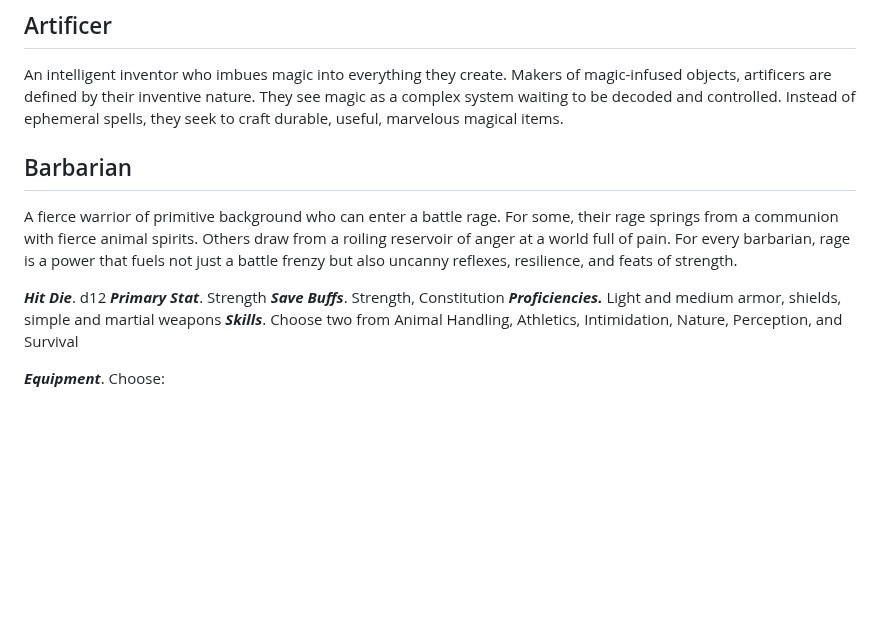
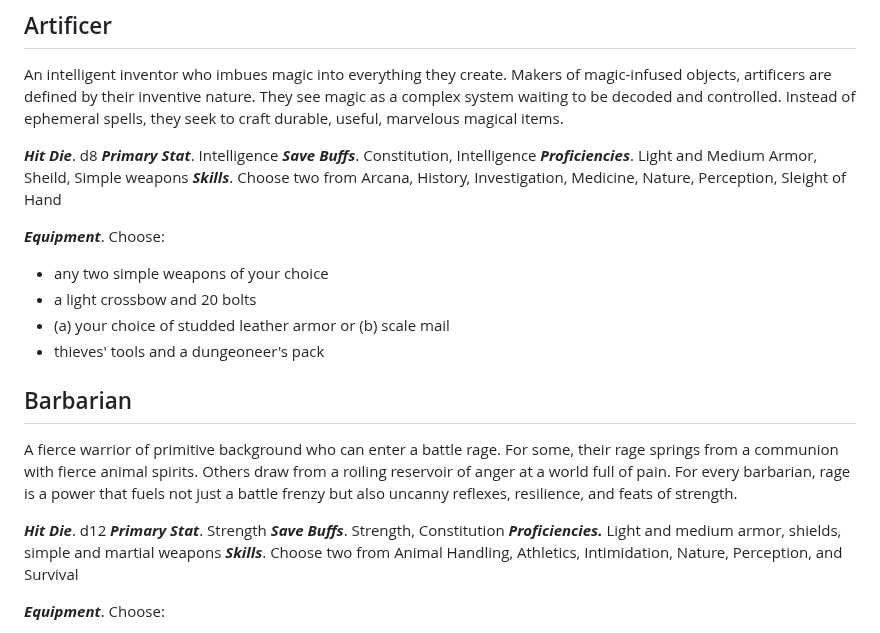
Before and after one commit to OttCS/Portable-DnD, a Markdown page: Classes.md, the part around the change. Drawn GitHub-style; blank space fills up the shorter version.

```diff
--- a/Classes.md
+++ b/Classes.md
@@ -6,10 +6,24 @@ Your character can utilize their skills in any number of unique ways. The hit di
 ## Artificer
 An intelligent inventor who imbues magic into everything they create. Makers of magic-infused objects, artificers are defined by their inventive nature. They see magic as a complex system waiting to be decoded and controlled. Instead of ephemeral spells, they seek to craft durable, useful, marvelous magical items.
 
+_**Hit Die**_. d8
+_**Primary Stat**_. Intelligence
+_**Save Buffs**_. Constitution, Intelligence
+_**Proficiencies**_. Light and Medium Armor, Sheild, Simple weapons
+_**Skills**_. Choose two from Arcana, History, Investigation, Medicine, Nature, Perception, Sleight of Hand
+
+_**Equipment**_. Choose:
+* any two simple weapons of your choice
+* a light crossbow and 20 bolts
+* (a) your choice of studded leather armor or (b) scale mail
+* thieves' tools and a dungeoneer's pack
+
 ## Barbarian
 A fierce warrior of primitive background who can enter a battle rage. For some, their rage springs from a communion with fierce animal spirits. Others draw from a roiling reservoir of anger at a world full of pain. For every barbarian, rage is a power that fuels not just a battle frenzy but also uncanny reflexes, resilience, and feats of strength.
 
-_**Hit Die**_. d12 _**Primary Stat**_. Strength _**Save Buffs**_. Strength, Constitution
+_**Hit Die**_. d12
+_**Primary Stat**_. Strength
+_**Save Buffs**_. Strength, Constitution
 _**Proficiencies.**_ Light and medium armor, shields, simple and martial weapons
 _**Skills**_. Choose two from Animal Handling, Athletics, Intimidation, Nature, Perception, and Survival
 
```
